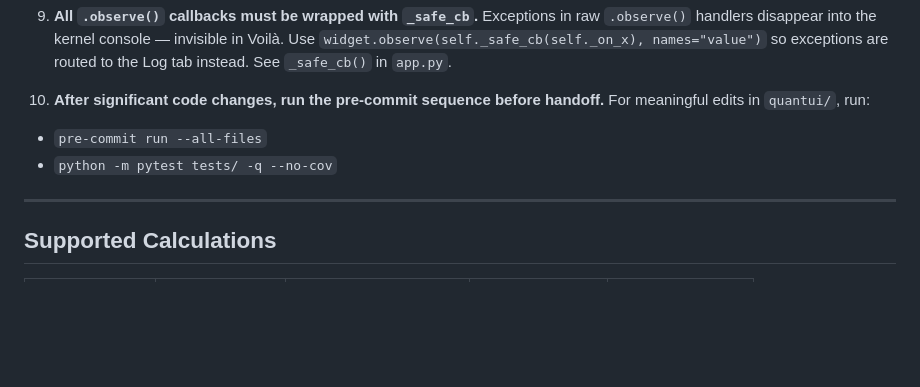
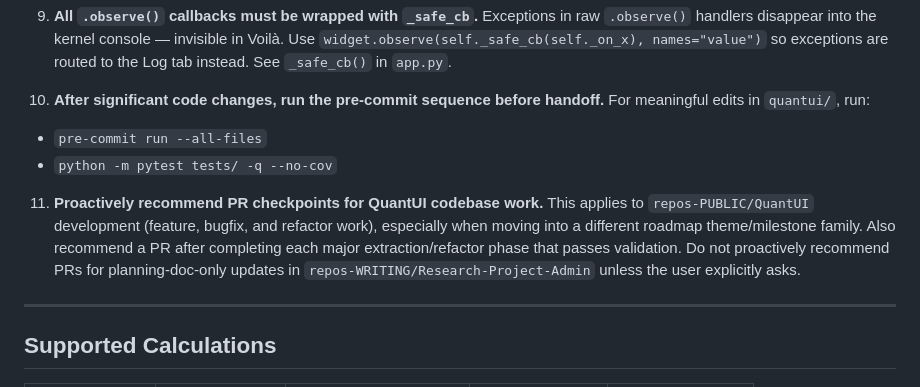
Before and after one commit to The-Schultz-Lab/QuantUI-local, a Markdown page: .github/copilot-instructions.md, the part around the change. Rendered like a GitHub page; blank space fills up the shorter version.

```diff
--- a/.github/copilot-instructions.md
+++ b/.github/copilot-instructions.md
@@ -301,6 +301,14 @@ Unavailable panels show a "Not available — run a X calculation first" placehol
    - `pre-commit run --all-files`
    - `python -m pytest tests/ -q --no-cov`
 
+11. **Proactively recommend PR checkpoints for QuantUI codebase work.**
+   This applies to `repos-PUBLIC/QuantUI` development (feature, bugfix, and refactor
+   work), especially when moving into a different roadmap theme/milestone family.
+   Also recommend a PR after completing each major extraction/refactor phase that
+   passes validation.
+   Do not proactively recommend PRs for planning-doc-only updates in
+   `repos-WRITING/Research-Project-Admin` unless the user explicitly asks.
+
 ---
 
 ## Supported Calculations
```
